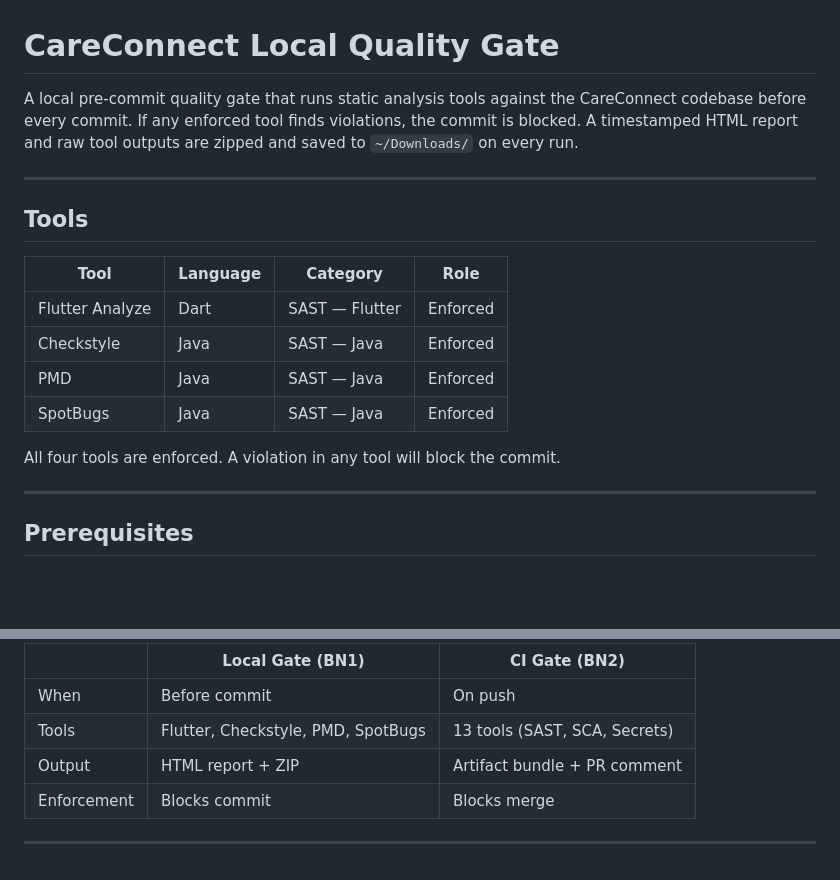
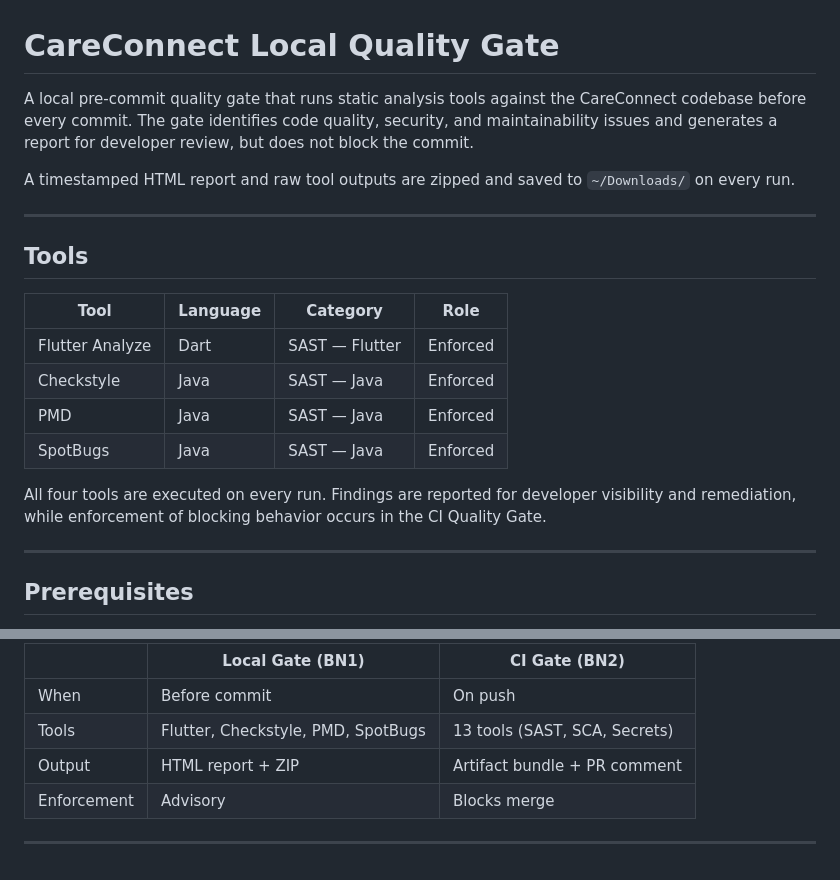
Before and after one commit to ryanramorris16/2026_spring_careconnect, a Markdown page: quality/Local_Scans/README.md, 2 parts joined by grey strips. GitHub-like rendering; blank space fills up the shorter version.

Commit message:
Clarify local quality gate behavior in README
Updated README to clarify the behavior of the local quality gate and its reporting mechanism. Changed enforcement details to indicate advisory behavior instead of blocking commits.

```diff
--- a/quality/Local_Scans/README.md
+++ b/quality/Local_Scans/README.md
@@ -1,9 +1,12 @@
 # CareConnect Local Quality Gate
 
 A local pre-commit quality gate that runs static analysis tools against
-the CareConnect codebase before every commit. If any enforced tool finds
-violations, the commit is blocked. A timestamped HTML report and raw tool
-outputs are zipped and saved to `~/Downloads/` on every run.
+the CareConnect codebase before every commit. The gate identifies code
+quality, security, and maintainability issues and generates a report for
+developer review, but does not block the commit.
+
+A timestamped HTML report and raw tool outputs are zipped and saved to
+`~/Downloads/` on every run.
 
 ---
 
@@ -16,7 +19,9 @@ outputs are zipped and saved to `~/Downloads/` on every run.
 | PMD | Java | SAST — Java | Enforced |
 | SpotBugs | Java | SAST — Java | Enforced |
 
-All four tools are enforced. A violation in any tool will block the commit.
+All four tools are executed on every run. Findings are reported for
+developer visibility and remediation, while enforcement of blocking
+behavior occurs in the CI Quality Gate.
 
 ---
 
@@ -165,6 +170,6 @@ systems are complementary:
 | When | Before commit | On push |
 | Tools | Flutter, Checkstyle, PMD, SpotBugs | 13 tools (SAST, SCA, Secrets) |
 | Output | HTML report + ZIP | Artifact bundle + PR comment |
-| Enforcement | Blocks commit | Blocks merge |
+| Enforcement | Advisory | Blocks merge |
 
 ---
```
